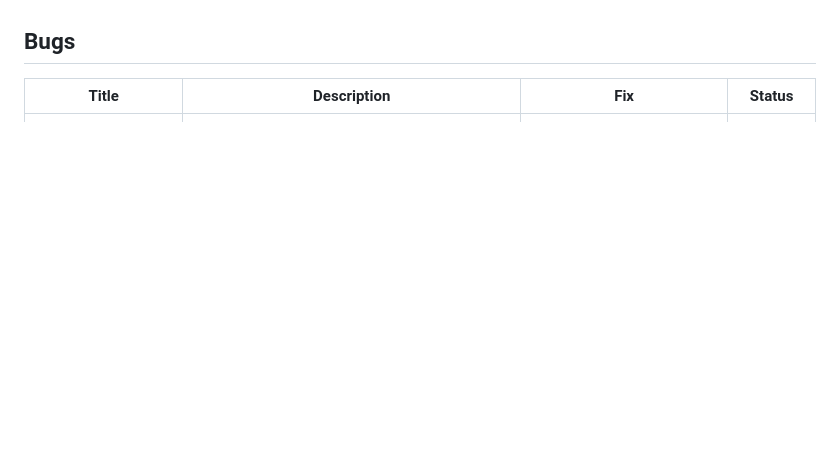
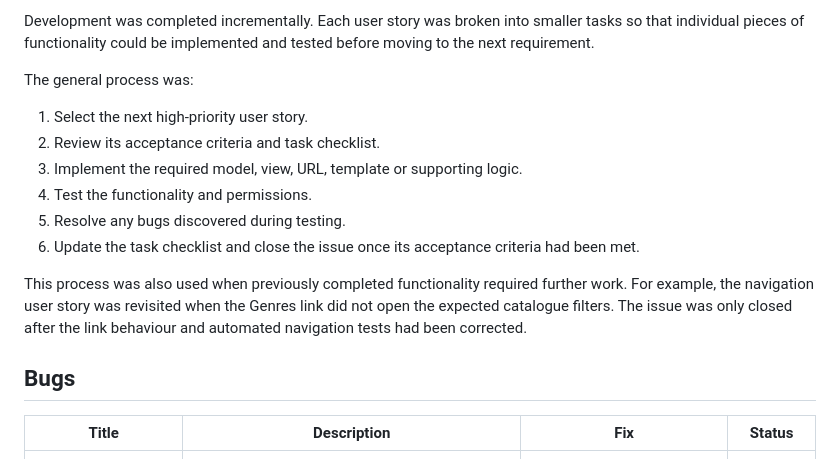
Before and after one commit to gibba42/project_5_the_nook, a Markdown page: README.md, the part around one of its changes. GitHub-like rendering; blank space fills up the shorter version.

```diff
--- a/README.md
+++ b/README.md
@@ -223,3 +273,16 @@ The principal responsive changes include:
+Development was completed incrementally. Each user story was broken into smaller tasks so that individual pieces of functionality could be implemented and tested before moving to the next requirement.
+
+The general process was:
+
+1. Select the next high-priority user story.
+2. Review its acceptance criteria and task checklist.
+3. Implement the required model, view, URL, template or supporting logic.
+4. Test the functionality and permissions.
+5. Resolve any bugs discovered during testing.
+6. Update the task checklist and close the issue once its acceptance criteria had been met.
+
+This process was also used when previously completed functionality required further work. For example, the navigation user story was revisited when the Genres link did not open the expected catalogue filters. The issue was only closed after the link behaviour and automated navigation tests had been corrected.
+
 ## Bugs
 
 | Title | Description | Fix | Status |
```
Also changed, not shown: other parts of README.md (+50 -0 lines).
